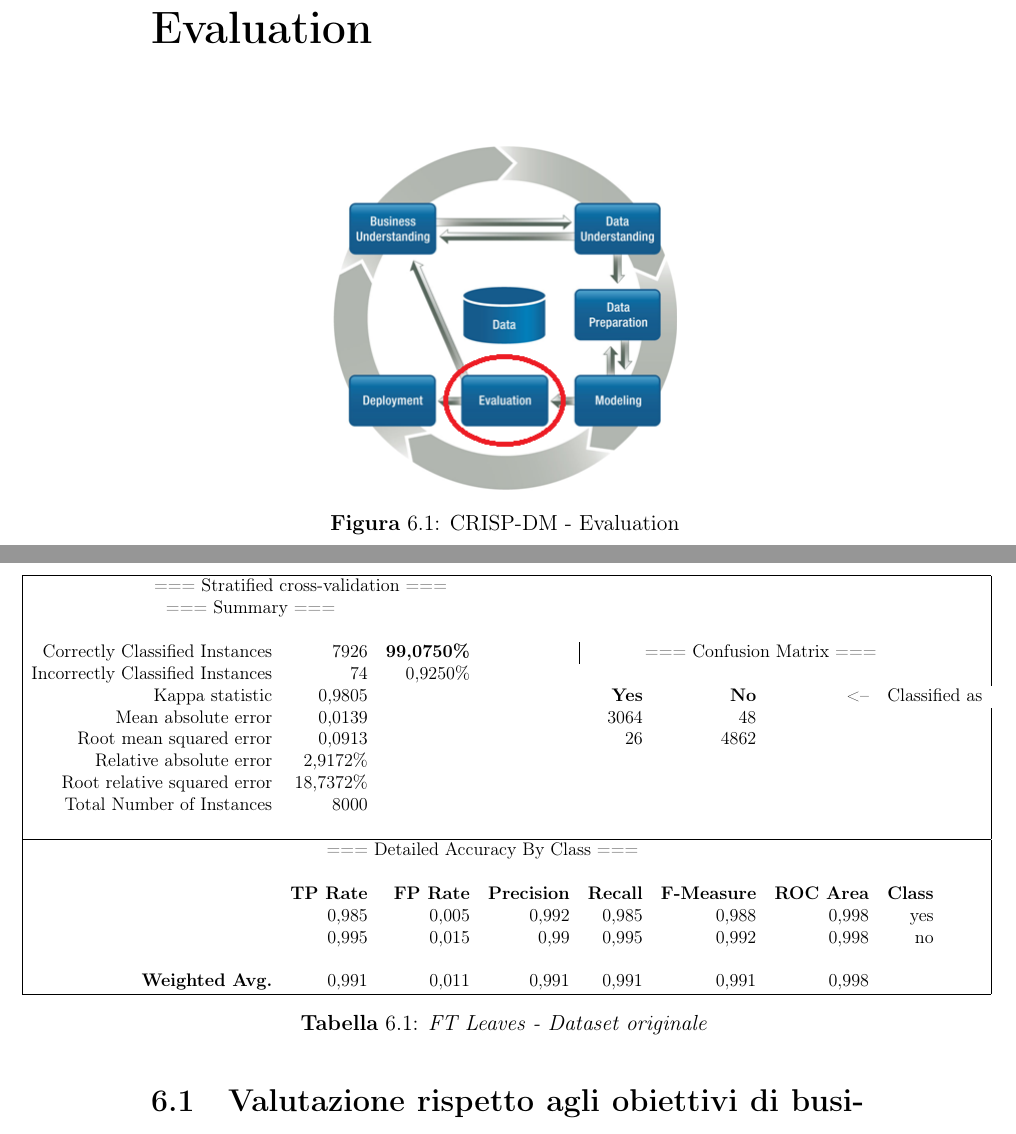
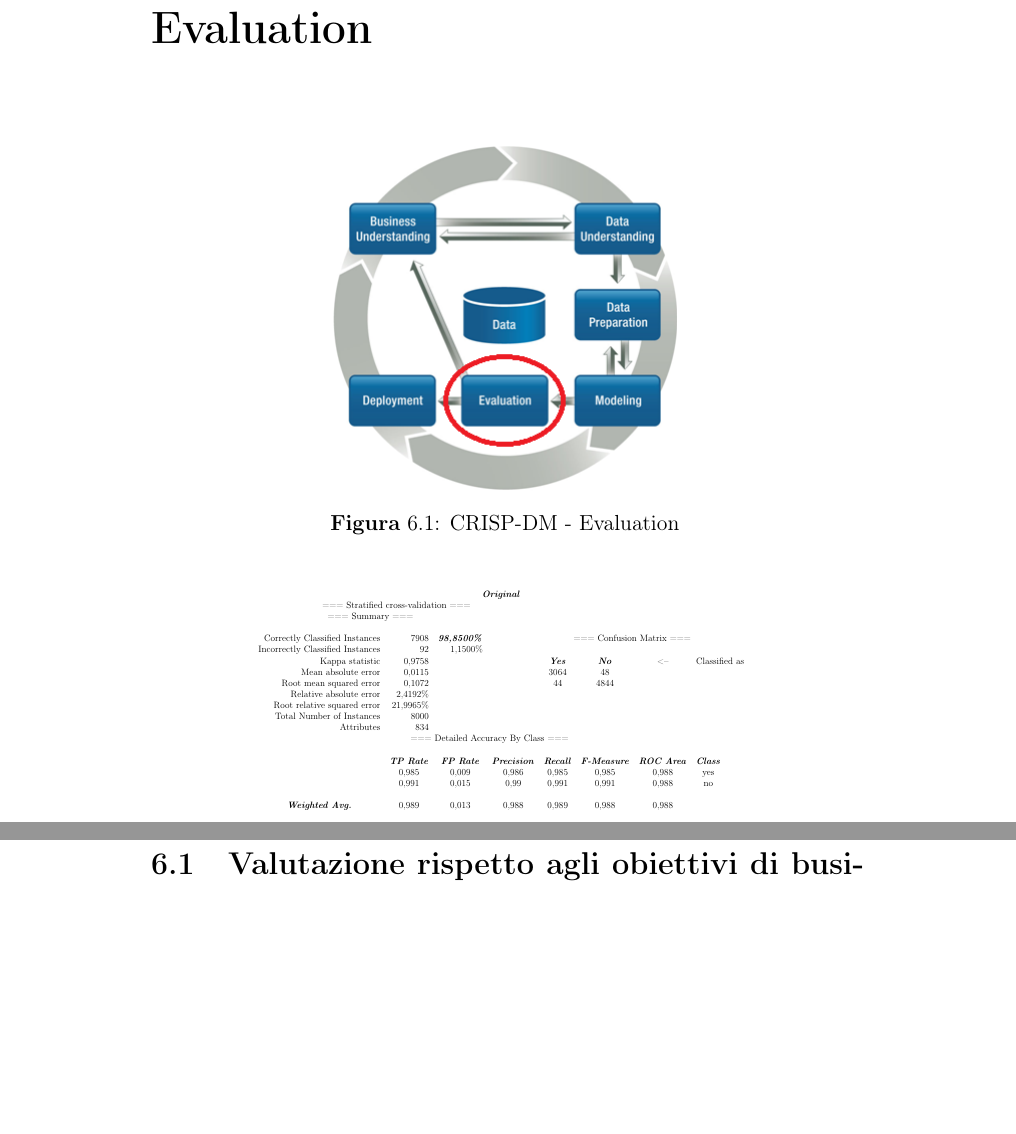
Before and after one commit to Simoruty/DM_Documentation, a LaTeX thesis (main.tex, which reads Evaluation.tex): two parts of pages 24 and 25 of 28, joined at a grey line, cut so that both start at the same text, the shorter picture padded with empty space. Compiled offline with pdfLaTeX.

Commit message:
Fix 05-02-2014

```diff
--- a/Evaluation.tex
+++ b/Evaluation.tex
@@ -7,56 +7,39 @@
 	\label{CRISPDM_5}
 \end{figure}
 
-% Table generated by Excel2LaTeX from sheet 'FT Leaves'
-\begin{table}[H]
-	\advance\leftskip-2.5cm
-	\resizebox{.9\paperwidth}{!}{%
+% Table generated by Excel2LaTeX from sheet 'FT Inner'
+\begin{table}[htbp]
+	\centering
+	\resizebox{.7\textwidth}{!}{%
+\begin{tabular}{rrrrrrrrr}
+		%\toprule
+		\multicolumn{9}{c}{\textit{\textbf{Original}}} \\
+		%\midrule
+		\multicolumn{4}{c}{=== Stratified cross-validation ===} &       &       &       &       &  \\
+		\multicolumn{3}{c}{=== Summary ===} &       &       &       &       &       &  \\
+		&       &       &       &       &       &       &       &  \\
+		Correctly Classified Instances    & 7908  & \textit{\textbf{98,8500\%}} &       & \multicolumn{4}{c}{=== Confusion Matrix ===} & \multicolumn{1}{c}{} \\
+		Incorrectly Classified Instances & 92    & 1,1500\% &       &       &       &       &       &  \\
+		Kappa statistic   & 0,9758 &       &       & \multicolumn{1}{c}{\textit{\textbf{Yes}}} & \multicolumn{1}{c}{\textit{\textbf{No}}} & \multicolumn{1}{c}{<--} & \multicolumn{2}{c}{Classified as} \\
+		Mean absolute error & 0,0115 &       &       & \multicolumn{1}{c}{3064} & \multicolumn{1}{c}{48} &       &       &  \\
+		Root mean squared error & 0,1072 &       &       & \multicolumn{1}{c}{44} & \multicolumn{1}{c}{4844} &       &       &  \\
+		Relative absolute error & 2,4192\% &       &       &       &       &       &       &  \\
+		Root relative squared error & 21,9965\% &       &       &       &       &       &       &  \\
+		Total Number of Instances      & 8000  &       &       &       &       &       &       &  \\
+		Attributes & 834   &       &       &       &       &       &       &  \\
+		\multicolumn{8}{c}{=== Detailed Accuracy By Class ===}        &  \\
+		&       &       &       &       &       &       &       &  \\
+		\multicolumn{1}{c}{} & \multicolumn{1}{c}{\textit{\textbf{TP Rate}}} & \multicolumn{1}{c}{\textit{\textbf{FP Rate}}} & \multicolumn{1}{c}{\textit{\textbf{Precision}}} & \multicolumn{1}{c}{\textit{\textbf{Recall}}} & \multicolumn{1}{c}{\textit{\textbf{F-Measure}}} & \multicolumn{1}{c}{\textit{\textbf{ROC Area}}} & \multicolumn{1}{c}{\textit{\textbf{Class}}} &  \\
+		\multicolumn{1}{c}{} & \multicolumn{1}{c}{0,985} & \multicolumn{1}{c}{0,009} & \multicolumn{1}{c}{0,986} & \multicolumn{1}{c}{0,985} & \multicolumn{1}{c}{0,985} & \multicolumn{1}{c}{0,988} & \multicolumn{1}{c}{yes} &  \\
+		\multicolumn{1}{c}{} & \multicolumn{1}{c}{0,991} & \multicolumn{1}{c}{0,015} & \multicolumn{1}{c}{0,99} & \multicolumn{1}{c}{0,991} & \multicolumn{1}{c}{0,991} & \multicolumn{1}{c}{0,988} & \multicolumn{1}{c}{no} &  \\
+		\multicolumn{1}{c}{} & \multicolumn{1}{c}{} & \multicolumn{1}{c}{} & \multicolumn{1}{c}{} & \multicolumn{1}{c}{} & \multicolumn{1}{c}{} & \multicolumn{1}{c}{} & \multicolumn{1}{c}{} &  \\
+		\multicolumn{1}{c}{\textit{\textbf{Weighted Avg.}}} & \multicolumn{1}{c}{0,989} & \multicolumn{1}{c}{0,013} & \multicolumn{1}{c}{0,988} & \multicolumn{1}{c}{0,989} & \multicolumn{1}{c}{0,988} & \multicolumn{1}{c}{0,988} & \multicolumn{1}{c}{} &  \\
 
-		\begin{tabular}{|rrrrrrrrr|}
-			\hline
-			\multicolumn{ 4}{|c}{=== Stratified cross-validation ===} &            &            &            &            &            \\
+	\end{tabular}%
+}
+	\label{tab:addlabel}%
+\end{table}%
 
-			\multicolumn{ 3}{|c}{=== Summary ===} &            &            &            &            &            &            \\
-
-			&            &            &            &            &            &            &            &            \\
-
-			Correctly Classified Instances    &       7926 & {\it {\bf 99,0750\%}} &            &    \multicolumn{ 4}{|c}{=== Confusion Matrix ===} &            \\
-
-			Incorrectly Classified Instances &         74 &   0,9250\% &            &            &            &            &            &            \\
-
-			Kappa statistic   &     0,9805 &            &            & {\it {\bf Yes}} & {\it {\bf No}} &        <-- & \multicolumn{ 2}{c}{Classified as} \\
-
-			Mean absolute error &     0,0139 &            &            &       3064 &         48 &            &            &            \\
-
-			Root mean squared error &     0,0913 &            &            &         26 &       4862 &            &            &            \\
-
-			Relative absolute error &   2,9172\% &            &            &            &            &            &            &            \\
-
-			Root relative squared error &  18,7372\% &            &            &            &            &            &            &            \\
-
-			Total Number of Instances      &       8000 &            &            &            &            &            &            &            \\
-
-			&            &            &            &            &            &            &            &            \\
-			\hline
-			\multicolumn{ 8}{|c}{=== Detailed Accuracy By Class ===} &            \\
-
-			&            &            &            &            &            &            &            &            \\
-
-			& {\it {\bf TP Rate}} & {\it {\bf FP Rate}} & {\it {\bf Precision}} & {\it {\bf Recall}} & {\it {\bf F-Measure}} & {\it {\bf ROC Area}} & {\it {\bf Class}} &            \\
-
-			&      0,985 &      0,005 &      0,992 &      0,985 &      0,988 &      0,998 &        yes &            \\
-
-			&      0,995 &      0,015 &       0,99 &      0,995 &      0,992 &      0,998 &         no &            \\
-
-			&            &            &            &            &            &            &            &            \\
-
-			{\it {\bf Weighted Avg.}} &      0,991 &      0,011 &      0,991 &      0,991 &      0,991 &      0,998 &            &            \\
-			\hline
-		\end{tabular}
-
-	}
-	\caption{\emph{FT Leaves - Dataset originale}}
-\end{table}
 \section{Valutazione rispetto agli obiettivi di business}
 
 \section{Raccomandazioni per revisioni future}
```
